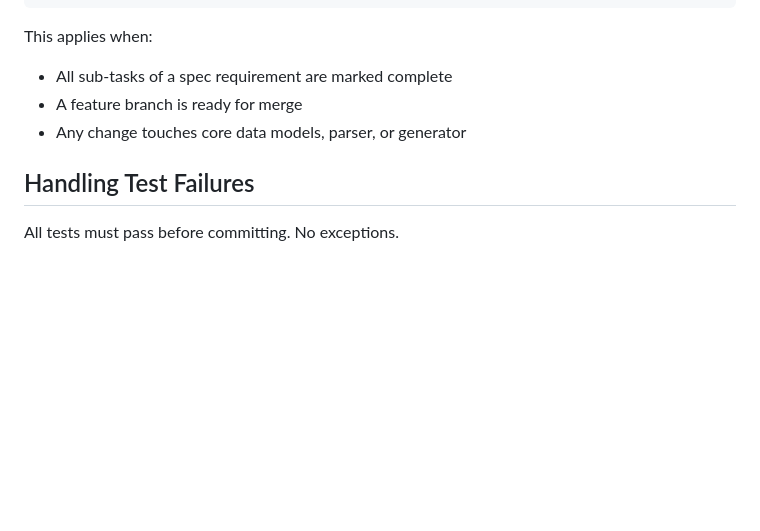
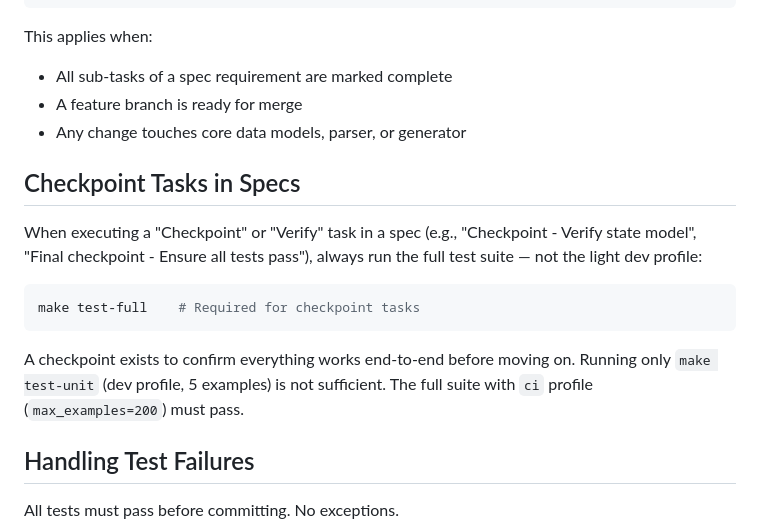
Before and after one commit to xtergo/robotframework-trace-report, a Markdown page: .kiro/steering/test-strategy.md, the part around the change. Drawn GitHub-style; blank space fills up the shorter version.

````diff
--- a/.kiro/steering/test-strategy.md
+++ b/.kiro/steering/test-strategy.md
@@ -63,6 +63,16 @@ This applies when:
 - A feature branch is ready for merge
 - Any change touches core data models, parser, or generator
 
+## Checkpoint Tasks in Specs
+
+When executing a "Checkpoint" or "Verify" task in a spec (e.g., "Checkpoint - Verify state model", "Final checkpoint - Ensure all tests pass"), always run the full test suite — not the light dev profile:
+
+```bash
+make test-full    # Required for checkpoint tasks
+```
+
+A checkpoint exists to confirm everything works end-to-end before moving on. Running only `make test-unit` (dev profile, 5 examples) is not sufficient. The full suite with `ci` profile (`max_examples=200`) must pass.
+
 ## Handling Test Failures
 
 All tests must pass before committing. No exceptions.
````
Also changed, not shown: 1 other file.
